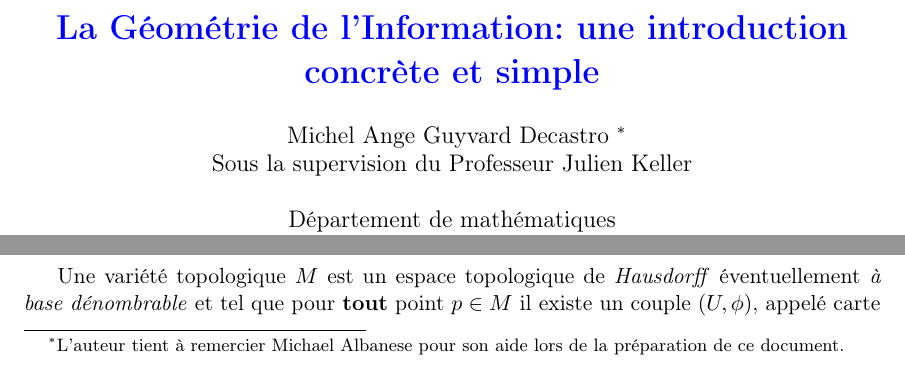
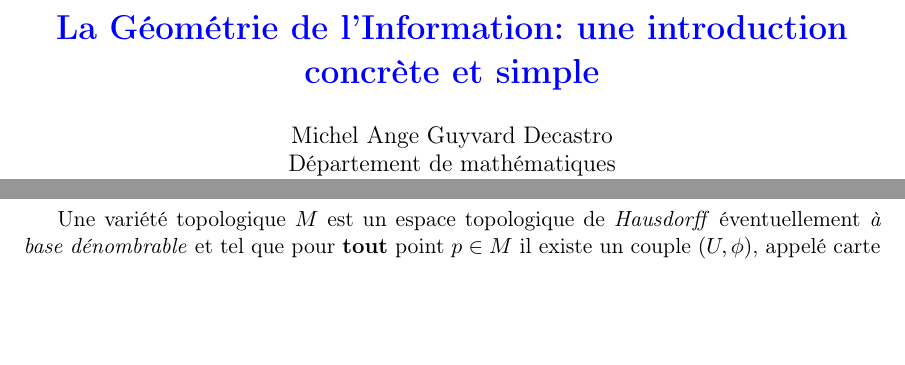
Before and after one commit to mguyvard/information-geometry, a LaTeX paper (main.tex): two parts of page 1 of 12, joined at a grey line, cut so that both start at the same text, the shorter picture padded with empty space. Compiled offline with pdfLaTeX.

Commit message:
modified the main.tex file

```diff
--- a/main.tex
+++ b/main.tex
@@ -29,9 +29,7 @@
 \urlstyle{same}
 
 \title{\textbf{\color{blue}La Géométrie de l'Information: une introduction concrète et simple}}
-\author{Michel Ange Guyvard Decastro
-	\thanks{L'auteur tient à remercier Michael Albanese pour son aide lors de la préparation de ce document.}\\
-  Sous la supervision du Professeur Julien Keller\\\\
+\author{Michel Ange Guyvard Decastro\\
   Département de mathématiques\\
 Université du Québec à Montréal	}
 
```
